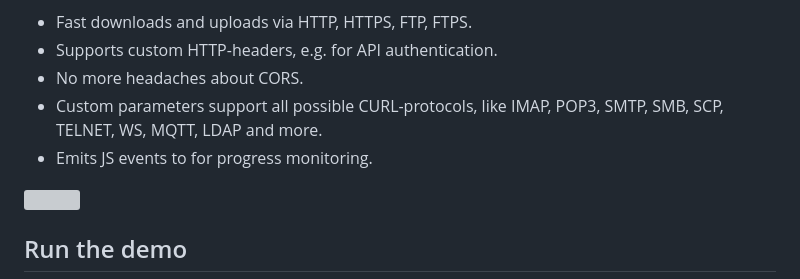
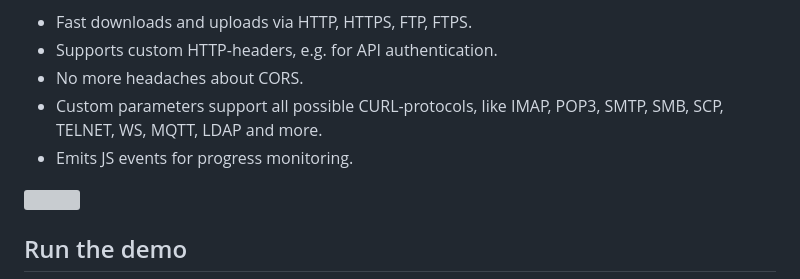
Before and after one commit to hschneider/neutralino-curl, a Markdown page: README.md, the part around the change. Rendered like a GitHub page; grey boxes are pictures that could not be loaded.

```diff
--- a/README.md
+++ b/README.md
@@ -12,7 +12,7 @@ This cross-platform CURL wrapper comes with the following features:
 - Supports custom HTTP-headers, e.g. for API authentication.
 - No more headaches about CORS.
 - Custom parameters support all possible CURL-protocols, like IMAP, POP3, SMTP, SMB, SCP, TELNET, WS, MQTT, LDAP and more.
-- Emits JS events to for progress monitoring.
+- Emits JS events for progress monitoring.
 
 ![](https://marketmix.com/git-assets/neutralino-curl/neutralino-curl-demo.gif)
 
```
